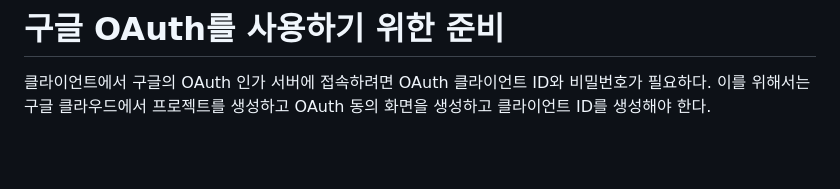
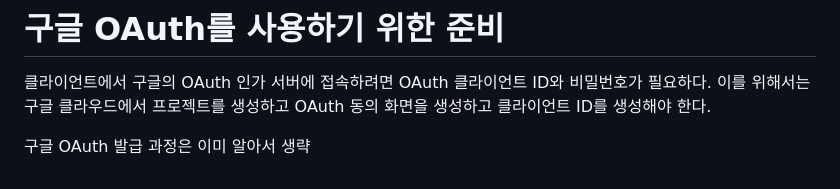
Before and after one commit to akm4545/nodejs_study, a Markdown page: chapter12/README.MD, the part around the change. Rendered like a GitHub page; blank space fills up the shorter version.

Commit message:
chapter12

```diff
--- a/chapter12/README.MD
+++ b/chapter12/README.MD
@@ -49,3 +49,5 @@ OAuth는 1.0, 2.0, 2.1 버전이 있으며 현재 2.0 버전을 가장 많이
 # **구글 OAuth를 사용하기 위한 준비**
 클라이언트에서 구글의 OAuth 인가 서버에 접속하려면 OAuth 클라이언트 ID와 비밀번호가 필요하다. 이를 위해서는 구글 클라우드에서 프로젝트를 생성하고
 OAuth 동의 화면을 생성하고 클라이언트 ID를 생성해야 한다.
+
+구글 OAuth 발급 과정은 이미 알아서 생략
```
